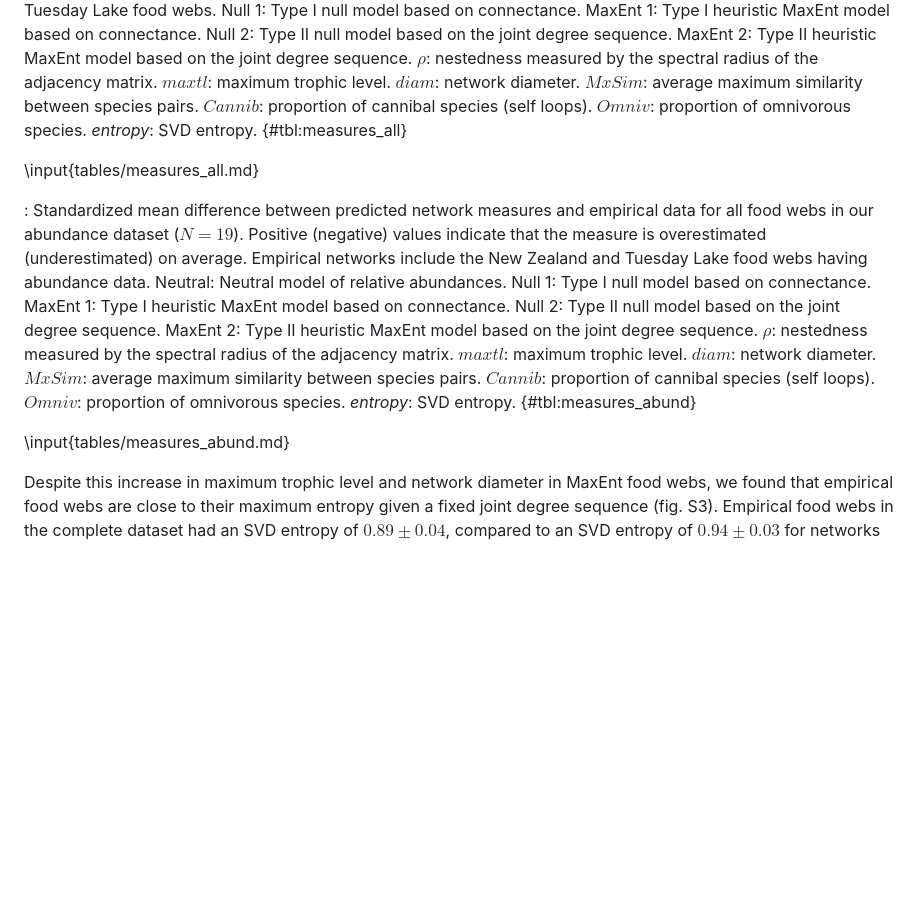
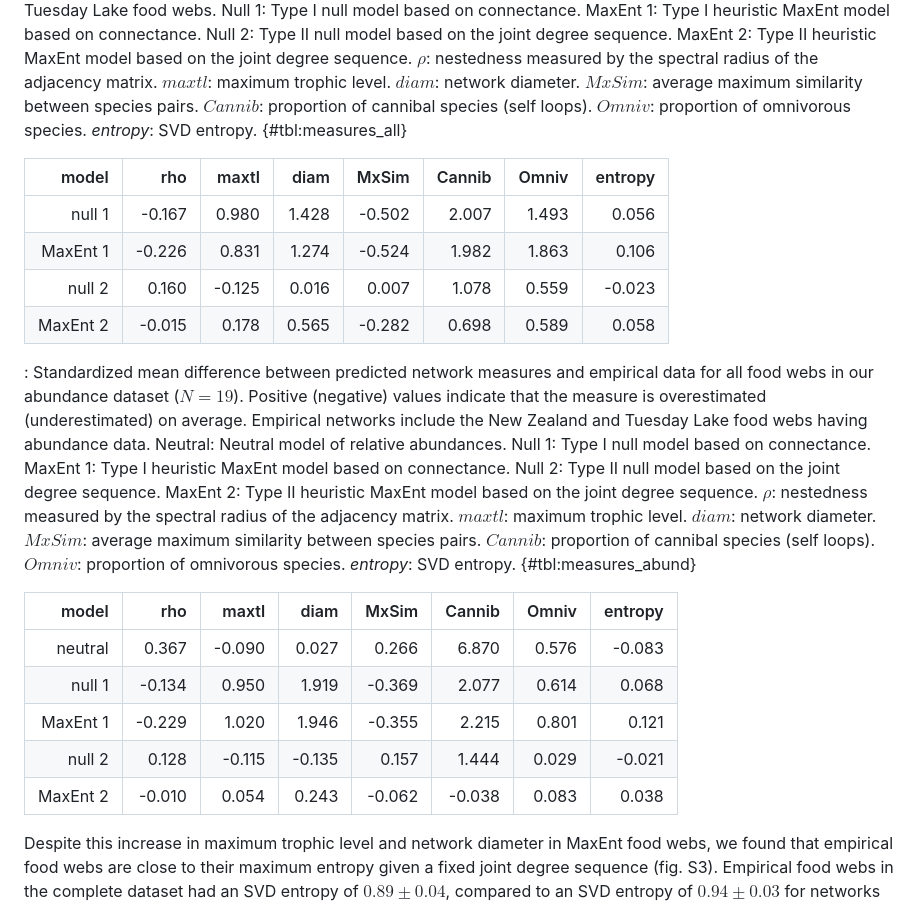
Before and after one commit to FrancisBanville/ms_maxent_networks, a Markdown page: README.md, the part around the change. Rendered like a GitHub page; blank space fills up the shorter version.

Commit message:
🐛 update table

```diff
--- a/README.md
+++ b/README.md
@@ -195,12 +195,22 @@ Next, the predictions of the type II heuristic MaxEnt model can be compared to i
 
 : Standardized mean difference between predicted network measures and empirical data for all food webs in our complete dataset ($N = 257$). Positive (negative) values indicate that the measure is overestimated (underestimated) on average. Empirical networks include most food webs archived on Mangal, as well as the New Zealand and Tuesday Lake food webs. Null 1: Type I null model based on connectance. MaxEnt 1: Type I heuristic MaxEnt model based on connectance. Null 2: Type II null model based on the joint degree sequence. MaxEnt 2: Type II heuristic MaxEnt model based on the joint degree sequence. $\rho$: nestedness measured by the spectral radius of the adjacency matrix. $maxtl$: maximum trophic level. $diam$: network diameter. $MxSim$: average maximum similarity between species pairs. $Cannib$: proportion of cannibal species (self loops). $Omniv$: proportion of omnivorous species. *entropy*: SVD entropy. {#tbl:measures_all}
 
-\input{tables/measures_all.md}
-
+|    model |    rho |  maxtl |  diam |  MxSim | Cannib | Omniv | entropy |
+| --------:| ------:| ------:| -----:| ------:| ------:| -----:| -------:|
+|   null 1 | -0.167 |  0.980 | 1.428 | -0.502 |  2.007 | 1.493 |   0.056 |
+| MaxEnt 1 | -0.226 |  0.831 | 1.274 | -0.524 |  1.982 | 1.863 |   0.106 |
+|   null 2 |  0.160 | -0.125 | 0.016 |  0.007 |  1.078 | 0.559 |  -0.023 |
+| MaxEnt 2 | -0.015 |  0.178 | 0.565 | -0.282 |  0.698 | 0.589 |   0.058 |
 
 : Standardized mean difference between predicted network measures and empirical data for all food webs in our abundance dataset ($N = 19$). Positive (negative) values indicate that the measure is overestimated (underestimated) on average. Empirical networks include the New Zealand and Tuesday Lake food webs having abundance data. Neutral: Neutral model of relative abundances. Null 1: Type I null model based on connectance. MaxEnt 1: Type I heuristic MaxEnt model based on connectance. Null 2: Type II null model based on the joint degree sequence. MaxEnt 2: Type II heuristic MaxEnt model based on the joint degree sequence. $\rho$: nestedness measured by the spectral radius of the adjacency matrix. $maxtl$: maximum trophic level. $diam$: network diameter. $MxSim$: average maximum similarity between species pairs. $Cannib$: proportion of cannibal species (self loops). $Omniv$: proportion of omnivorous species. *entropy*: SVD entropy. {#tbl:measures_abund}
 
-\input{tables/measures_abund.md}
+|    model |    rho |  maxtl |   diam |  MxSim | Cannib | Omniv | entropy |
+| --------:| ------:| ------:| ------:| ------:| ------:| -----:| -------:|
+|  neutral |  0.367 | -0.090 |  0.027 |  0.266 |  6.870 | 0.576 |  -0.083 |
+|   null 1 | -0.134 |  0.950 |  1.919 | -0.369 |  2.077 | 0.614 |   0.068 |
+| MaxEnt 1 | -0.229 |  1.020 |  1.946 | -0.355 |  2.215 | 0.801 |   0.121 |
+|   null 2 |  0.128 | -0.115 | -0.135 |  0.157 |  1.444 | 0.029 |  -0.021 |
+| MaxEnt 2 | -0.010 |  0.054 |  0.243 | -0.062 | -0.038 | 0.083 |   0.038 |
 
 Despite this increase in maximum trophic level and network diameter in MaxEnt food webs, we found that empirical food webs are close to their maximum entropy given a fixed joint degree sequence (fig. S3). Empirical food webs in the complete dataset had an SVD entropy of $0.89 \pm 0.04$, compared to an SVD entropy of $0.94 \pm 0.03$ for networks generated using the type II heuristic MaxEnt model. The relationship between the SVD entropy of empirical food webs and their maximum entropy is plotted in the last panel of @fig:measures. As expected, the SVD entropy of maximum entropy food webs was higher than that of empirical food webs for almost all networks, confirming that our method indeed generated more complex networks. Moreover, we found no to a weak relationship between the increase in SVD entropy and the number of species, the number of interactions, and connectance (fig. S4). This suggests that the slight increase in entropy between empirical food webs and their maximum entropy configuration was sufficient to modify some of their properties, regardless of their number of species and their number of interactions.
 
```
